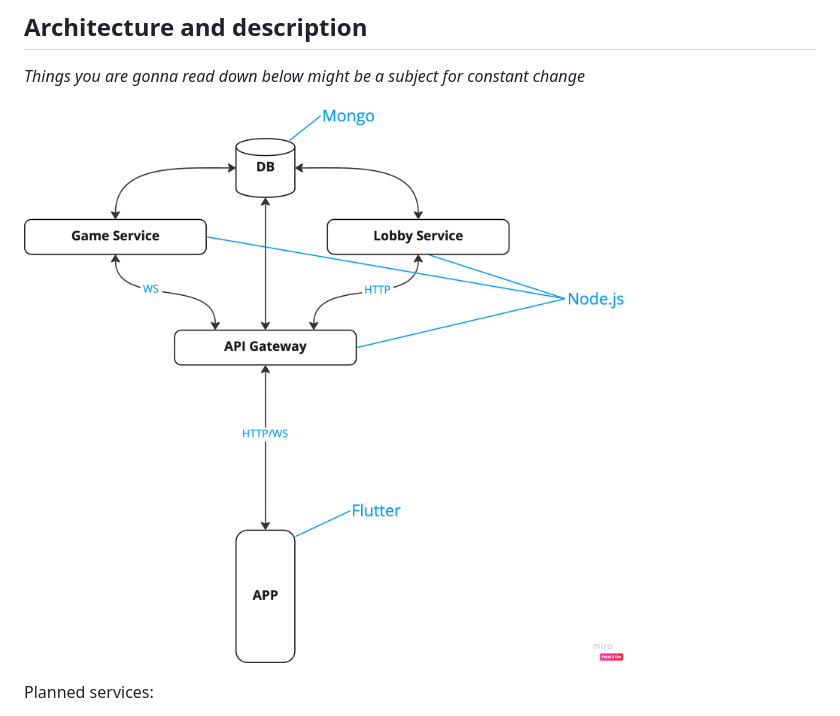
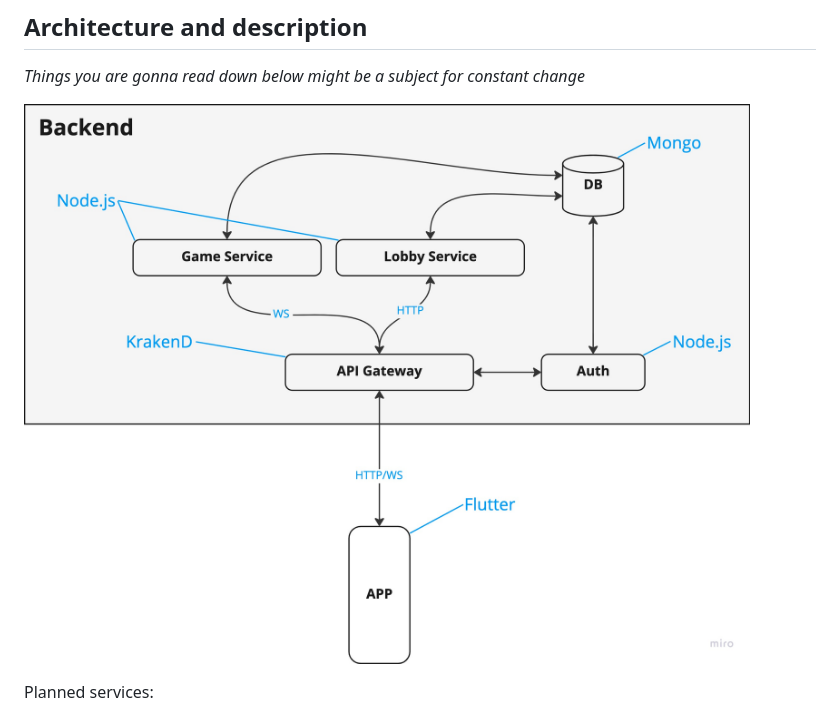
Before and after one commit to Neterpila/Rock_paper_scissors_backend, a Markdown page: README.md, the part around the change. GitHub-like rendering; pictures changed too: misc/architecture.jpeg (added), misc/architecture.jpg (deleted).

Commit message:
fix: updated project architecture

```diff
--- a/README.md
+++ b/README.md
@@ -10,7 +10,7 @@ Backend consists of several microservices each run in docker using compose. This
 ## Architecture and description
 *Things you are gonna read down below might be a subject for constant change*
 
-![Project architecture](./misc/architecture.jpg)
+![Project architecture](./misc/architecture.jpeg)
 
 Planned services:
 - Game Service - a service that manages the game, saves the players' choices and provides the player with the choice of another player in a given round.
```
